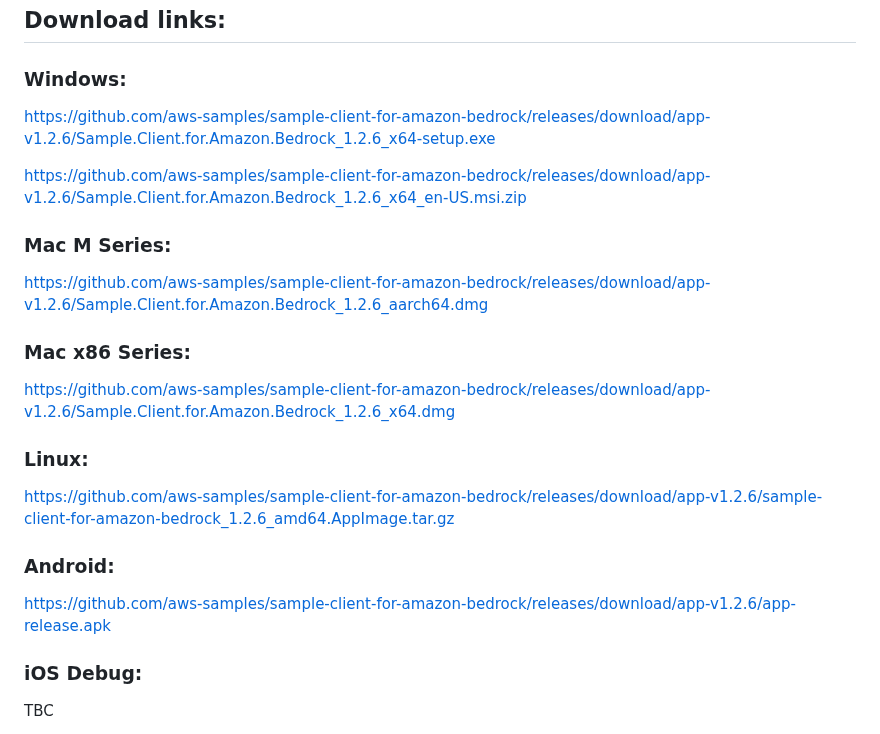
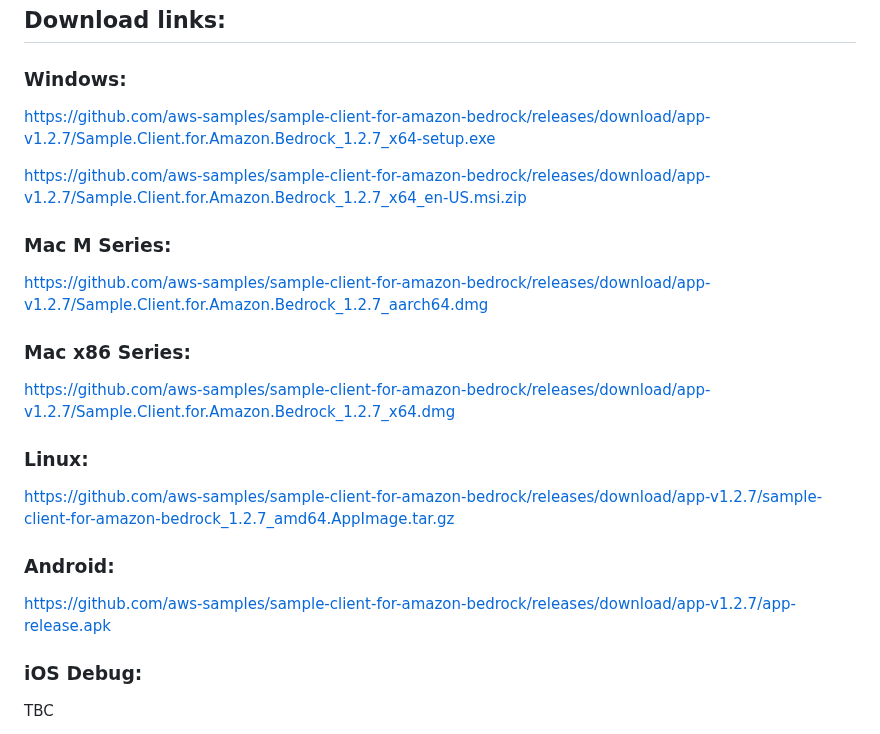
Before and after one commit to aws-samples/sample-client-for-amazon-bedrock, a Markdown page: README.md, the part around the change. Rendered like a GitHub page.

```diff
--- a/README.md
+++ b/README.md
@@ -33,21 +33,21 @@ The Mac App files were signed by a community contributor for your convenience. T
 ## Download links:
 
 ### Windows:
-https://github.com/aws-samples/sample-client-for-amazon-bedrock/releases/download/app-v1.2.6/Sample.Client.for.Amazon.Bedrock_1.2.6_x64-setup.exe
+https://github.com/aws-samples/sample-client-for-amazon-bedrock/releases/download/app-v1.2.7/Sample.Client.for.Amazon.Bedrock_1.2.7_x64-setup.exe
 
-https://github.com/aws-samples/sample-client-for-amazon-bedrock/releases/download/app-v1.2.6/Sample.Client.for.Amazon.Bedrock_1.2.6_x64_en-US.msi.zip
+https://github.com/aws-samples/sample-client-for-amazon-bedrock/releases/download/app-v1.2.7/Sample.Client.for.Amazon.Bedrock_1.2.7_x64_en-US.msi.zip
 
 ### Mac M Series:
-https://github.com/aws-samples/sample-client-for-amazon-bedrock/releases/download/app-v1.2.6/Sample.Client.for.Amazon.Bedrock_1.2.6_aarch64.dmg
+https://github.com/aws-samples/sample-client-for-amazon-bedrock/releases/download/app-v1.2.7/Sample.Client.for.Amazon.Bedrock_1.2.7_aarch64.dmg
 
 ### Mac x86 Series:
-https://github.com/aws-samples/sample-client-for-amazon-bedrock/releases/download/app-v1.2.6/Sample.Client.for.Amazon.Bedrock_1.2.6_x64.dmg
+https://github.com/aws-samples/sample-client-for-amazon-bedrock/releases/download/app-v1.2.7/Sample.Client.for.Amazon.Bedrock_1.2.7_x64.dmg
 
 ### Linux:
-https://github.com/aws-samples/sample-client-for-amazon-bedrock/releases/download/app-v1.2.6/sample-client-for-amazon-bedrock_1.2.6_amd64.AppImage.tar.gz
+https://github.com/aws-samples/sample-client-for-amazon-bedrock/releases/download/app-v1.2.7/sample-client-for-amazon-bedrock_1.2.7_amd64.AppImage.tar.gz
 
 ### Android:
-https://github.com/aws-samples/sample-client-for-amazon-bedrock/releases/download/app-v1.2.6/app-release.apk
+https://github.com/aws-samples/sample-client-for-amazon-bedrock/releases/download/app-v1.2.7/app-release.apk
 
 ### iOS Debug:
 TBC
```
